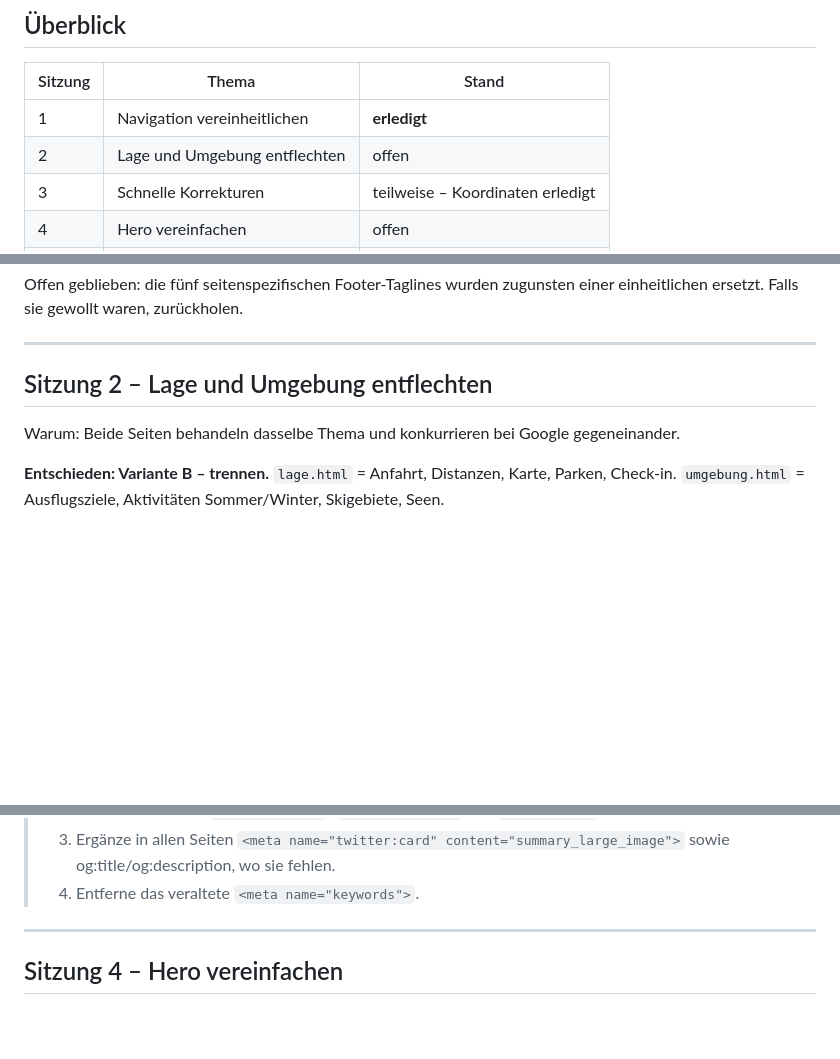
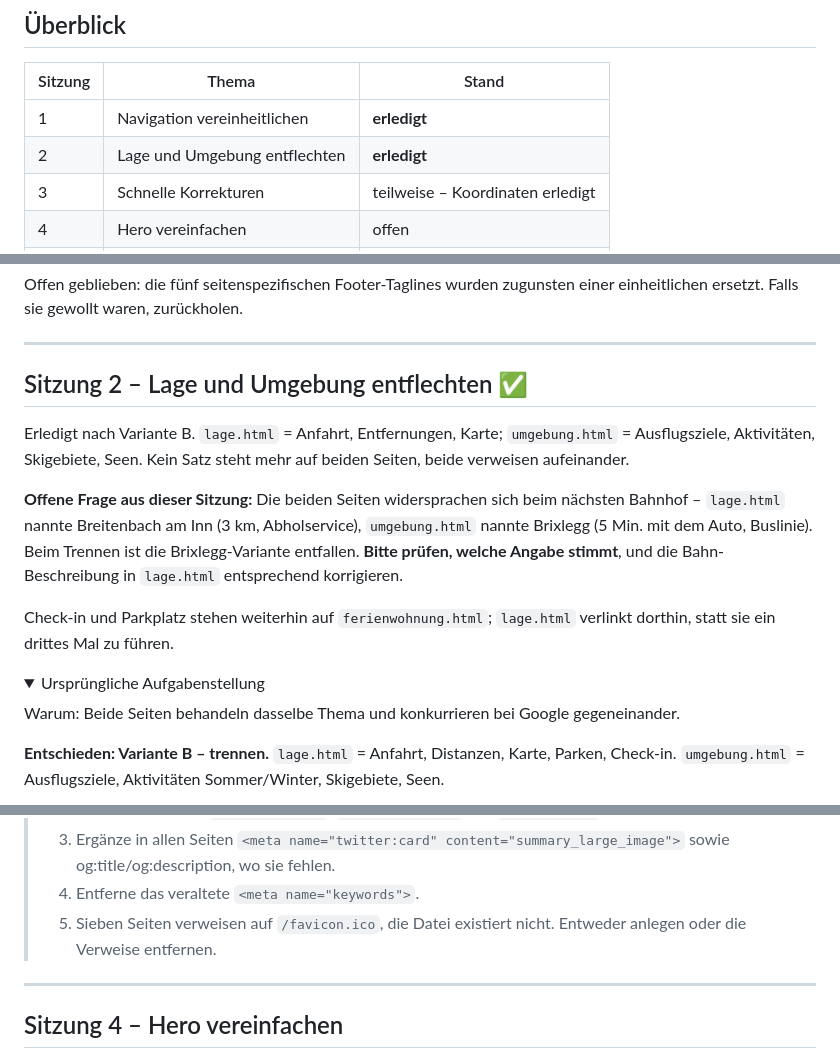
Before and after one commit to Tyrolius/Kruckenhaus, a Markdown page: UMSETZUNGSPLAN.md, 3 parts joined by grey strips. GitHub-like rendering; folded sections open; blank space fills up the shorter version.

Commit message:
Plan: Sitzung 2 als erledigt vermerkt, offene Bahnhof-Frage festgehalten
Co-Authored-By: Claude Opus 5 <noreply@anthropic.com>
Claude-Session: https://claude.ai/code/session_01M29b6XVRBfd47XRMk1PPkw

```diff
--- a/UMSETZUNGSPLAN.md
+++ b/UMSETZUNGSPLAN.md
@@ -19,7 +19,7 @@ python3 -m http.server 8080  # reicht zum reinen Anschauen
 | Sitzung | Thema | Stand |
 |---|---|---|
 | 1 | Navigation vereinheitlichen | **erledigt** |
-| 2 | Lage und Umgebung entflechten | offen |
+| 2 | Lage und Umgebung entflechten | **erledigt** |
 | 3 | Schnelle Korrekturen | teilweise – Koordinaten erledigt |
 | 4 | Hero vereinfachen | offen |
 | 5 | Icons und Typografie | offen |
@@ -45,7 +45,23 @@ einer einheitlichen ersetzt. Falls sie gewollt waren, zurückholen.
 
 ---
 
-## Sitzung 2 – Lage und Umgebung entflechten
+## Sitzung 2 – Lage und Umgebung entflechten ✅
+
+Erledigt nach Variante B. `lage.html` = Anfahrt, Entfernungen, Karte;
+`umgebung.html` = Ausflugsziele, Aktivitäten, Skigebiete, Seen. Kein Satz
+steht mehr auf beiden Seiten, beide verweisen aufeinander.
+
+**Offene Frage aus dieser Sitzung:** Die beiden Seiten widersprachen sich beim
+nächsten Bahnhof – `lage.html` nannte Breitenbach am Inn (3 km, Abholservice),
+`umgebung.html` nannte Brixlegg (5 Min. mit dem Auto, Buslinie). Beim Trennen
+ist die Brixlegg-Variante entfallen. **Bitte prüfen, welche Angabe stimmt**,
+und die Bahn-Beschreibung in `lage.html` entsprechend korrigieren.
+
+Check-in und Parkplatz stehen weiterhin auf `ferienwohnung.html`; `lage.html`
+verlinkt dorthin, statt sie ein drittes Mal zu führen.
+
+<details>
+<summary>Ursprüngliche Aufgabenstellung</summary>
 
 Warum: Beide Seiten behandeln dasselbe Thema und konkurrieren bei Google
 gegeneinander.
@@ -86,6 +104,8 @@ Offen sind noch vier Punkte:
 > 3. Ergänze in allen Seiten `<meta name="twitter:card" content="summary_large_image">`
 >    sowie og:title/og:description, wo sie fehlen.
 > 4. Entferne das veraltete `<meta name="keywords">`.
+> 5. Sieben Seiten verweisen auf `/favicon.ico`, die Datei existiert nicht.
+>    Entweder anlegen oder die Verweise entfernen.
 
 ---
 
```
Also changed, not shown: other parts of UMSETZUNGSPLAN.md (+2 -0 lines).
